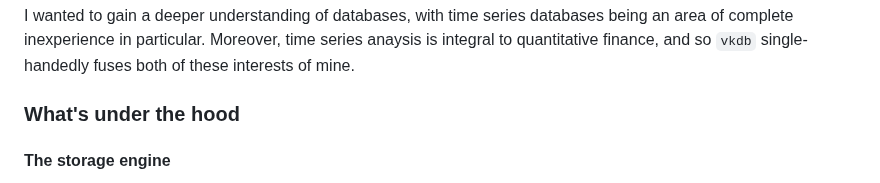
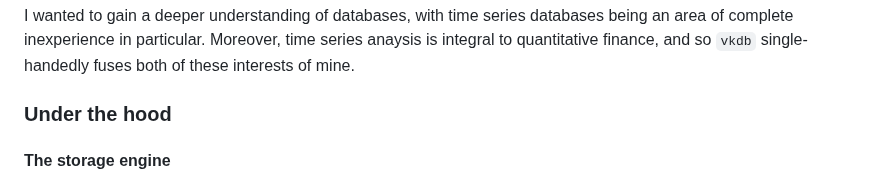
Before and after one commit to vkayy/vkdb, a Markdown page: README.md, the part around the change. Rendered like a GitHub page.

Commit message:
docs: update README

```diff
--- a/README.md
+++ b/README.md
@@ -8,7 +8,7 @@ A time series database engine currently being built in C++ with minimal dependen
 
 I wanted to gain a deeper understanding of databases, with time series databases being an area of complete inexperience in particular. Moreover, time series anaysis is integral to quantitative finance, and so `vkdb` single-handedly fuses both of these interests of mine.
 
-### What's under the hood
+### Under the hood
 
 #### The storage engine
 
```
